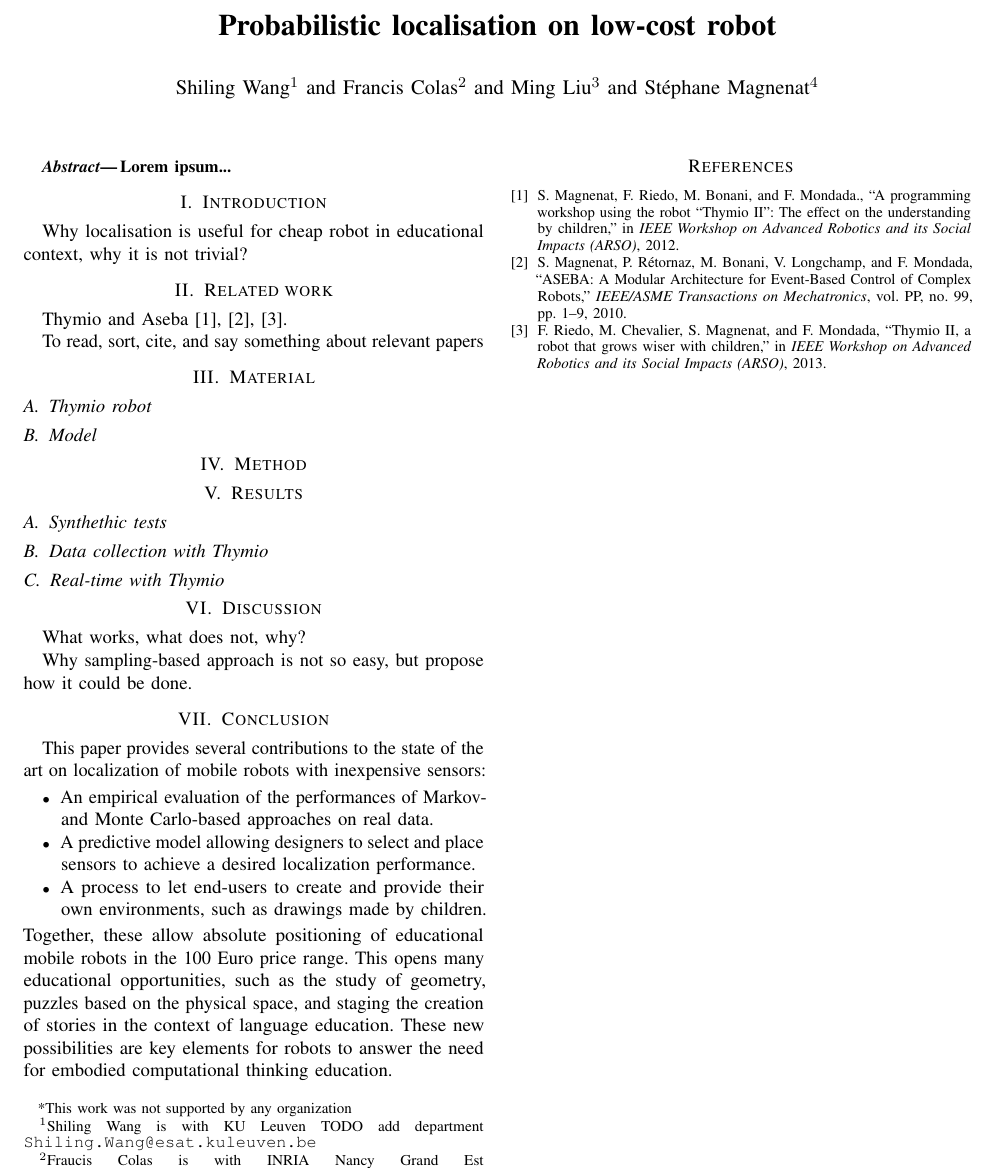
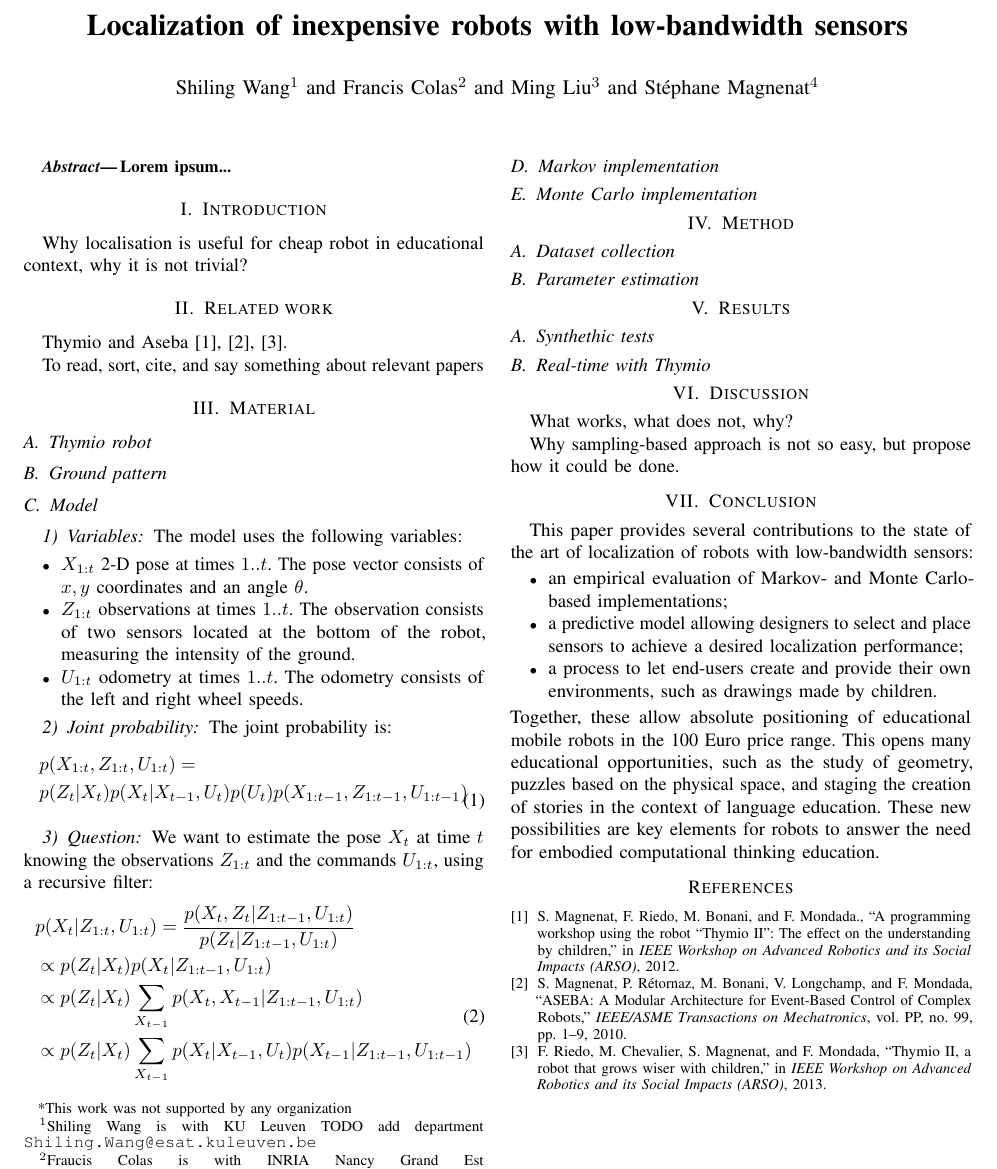
Before and after one commit to epfl-mobots/thymio-ground-localisation, a LaTeX paper (article/thymio-localisation-icra.tex): part of the page, cut at the place of the change. Compiled offline with pdfLaTeX.

Commit message:
Improved conclusion and added model.

```diff
--- a/article/thymio-localisation-icra.tex
+++ b/article/thymio-localisation-icra.tex
@@ -11,11 +11,12 @@
 \usepackage[utf8x]{inputenc}
 \usepackage{graphicx}
 \usepackage{microtype}
+\usepackage{amsmath}
 
 % title and authors
 
 \title{\LARGE \bf
-Probabilistic localisation on low-cost robot
+Localization of inexpensive robots with low-bandwidth sensors
 }
 
 \author{Shiling Wang$^{1}$ and Francis Colas$^{2}$ and Ming Liu$^{3}$ and Stéphane Magnenat$^{4}$% <-this % stops a space
@@ -54,15 +55,58 @@ To read, sort, cite, and say something about relevant papers
 
 \subsection{Thymio robot}
 
+\subsection{Ground pattern}
+
 \subsection{Model}
 
+\subsubsection{Variables}
+
+The model uses the following variables:
+\begin{itemize}
+\item $X_{1:t}$ 2-D pose at times $1..t$.
+The pose vector consists of $x,y$ coordinates and an angle $\theta$.
+\item $Z_{1:t}$ observations at times $1..t$.
+The observation consists of two sensors located at the bottom of the robot, measuring the intensity of the ground.
+\item $U_{1:t}$ odometry at times $1..t$.
+The odometry consists of the left and right wheel speeds.
+\end{itemize}
+
+\subsubsection{Joint probability}
+
+The joint probability is:
+\begin{equation}
+\begin{split}
+& p(X_{1:t}, Z_{1:t}, U_{1:t}) = \\
+& p(Z_t|X_t) p(X_t|X_{t-1}, U_{t}) p(U_t) p(X_{1:t-1}, Z_{1:t-1}, U_{1:t-1})
+\end{split}
+\end{equation}
+
+\subsubsection{Question}
+
+We want to estimate the pose $X_t$ at time $t$ knowing the observations $Z_{1:t}$ and the commands $U_{1:t}$, using a recursive filter:
+\begin{equation}
+\begin{split}
+& p(X_t|Z_{1:t},U_{1:t}) = \frac{p(X_t,Z_t | Z_{1:t-1}, U_{1:t})}{p(Z_t|Z_{1:t-1}, U_{1:t})} \\
+ &\propto p(Z_t | X_t) p(X_t | Z_{1:t-1}, U_{1:t}) \\
+ &\propto p(Z_t | X_t) \sum_{X_{t-1}} p(X_t, X_{t-1} | Z_{1:t-1}, U_{1:t} ) \\
+ &\propto p(Z_t | X_t) \sum_{X_{t-1}} p(X_t|X_{t-1}, U_t) p(X_{t-1} | Z_{1:t-1}, U_{1:t-1})
+\end{split}
+\end{equation}
+%This is a recursive filter to estimate $X_t$ using the previous estimation $X_{t-1}$, the odometry $U_t$ and the observation $Z_t$.
+
+\subsection{Markov implementation}
+
+\subsection{Monte Carlo implementation}
+
 \section{Method}
+
+\subsection{Dataset collection}
+
+\subsection{Parameter estimation}
 
 \section{Results}
 
 \subsection{Synthethic tests}
-
-\subsection{Data collection with Thymio}
 
 \subsection{Real-time with Thymio}
 
@@ -74,11 +118,11 @@ Why sampling-based approach is not so easy, but propose how it could be done.
 
 \section{Conclusion}
 
-This paper provides several contributions to the state of the art on localization of mobile robots with inexpensive sensors:
+This paper provides several contributions to the state of the art of localization of robots with low-bandwidth sensors:
 \begin{itemize}
-\item An empirical evaluation of the performances of Markov- and Monte Carlo-based approaches on real data.
-\item A predictive model allowing designers to select and place sensors to achieve a desired localization performance.
-\item A process to let end-users to create and provide their own environments, such as drawings made by children.
+\item an empirical evaluation of Markov- and Monte Carlo-based implementations;
+\item a predictive model allowing designers to select and place sensors to achieve a desired localization performance;
+\item a process to let end-users create and provide their own environments, such as drawings made by children.
 \end{itemize}
 Together, these allow absolute positioning of educational mobile robots in the 100 Euro price range.
 This opens many educational opportunities, such as the study of geometry, puzzles based on the physical space, and staging the creation of stories in the context of language education.
```
